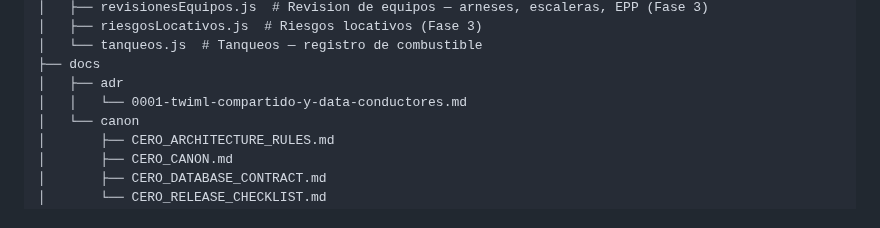
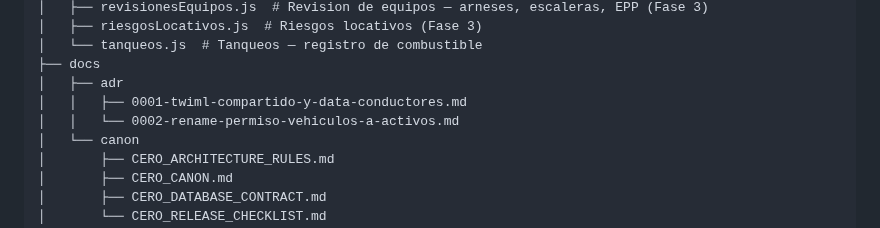
Before and after one commit to sergioesv/CERO, a Markdown page: ARCHITECTURE.md, the part around the change. Drawn GitHub-style.

Commit message:
docs: actualiza estructura automática [skip ci]

```diff
--- a/ARCHITECTURE.md
+++ b/ARCHITECTURE.md
@@ -333,7 +333,8 @@ Current gap: several dashboard queries do not filter by empresa_id. Audit requir
 │   └── tanqueos.js  # Tanqueos — registro de combustible
 ├── docs
 │   ├── adr
-│   │   └── 0001-twiml-compartido-y-data-conductores.md
+│   │   ├── 0001-twiml-compartido-y-data-conductores.md
+│   │   └── 0002-rename-permiso-vehiculos-a-activos.md
 │   └── canon
 │       ├── CERO_ARCHITECTURE_RULES.md
 │       ├── CERO_CANON.md
```
